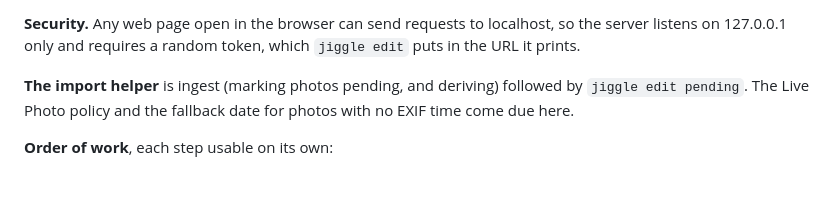
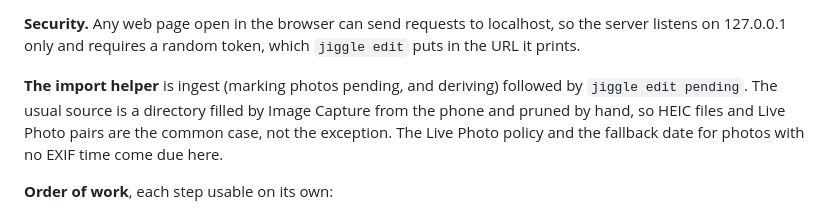
Before and after one commit to rjbs/jiggle, a Markdown page: PLAN.md, the part around the change. GitHub-like rendering; blank space fills up the shorter version.

Commit message:
note where new photos usually come from
Co-Authored-By: Claude Opus 5.5 (1M context) <noreply@anthropic.com>

```diff
--- a/PLAN.md
+++ b/PLAN.md
@@ -369,7 +369,9 @@ localhost, so the server listens on 127.0.0.1 only and requires a random
 token, which `jiggle edit` puts in the URL it prints.
 
 **The import helper** is ingest (marking photos pending, and deriving) followed
-by `jiggle edit pending`.  The Live Photo policy and the fallback date for
+by `jiggle edit pending`.  The usual source is a directory filled by Image Capture from
+the phone and pruned by hand, so HEIC files and Live Photo pairs are the
+common case, not the exception.  The Live Photo policy and the fallback date for
 photos with no EXIF time come due here.
 
 **Order of work**, each step usable on its own:
```
